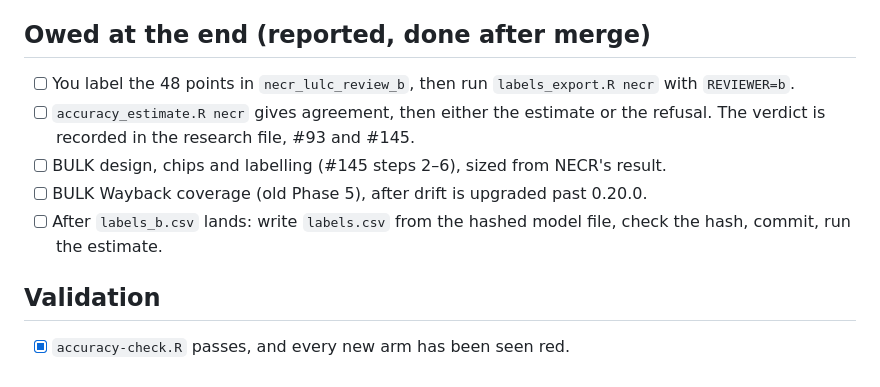
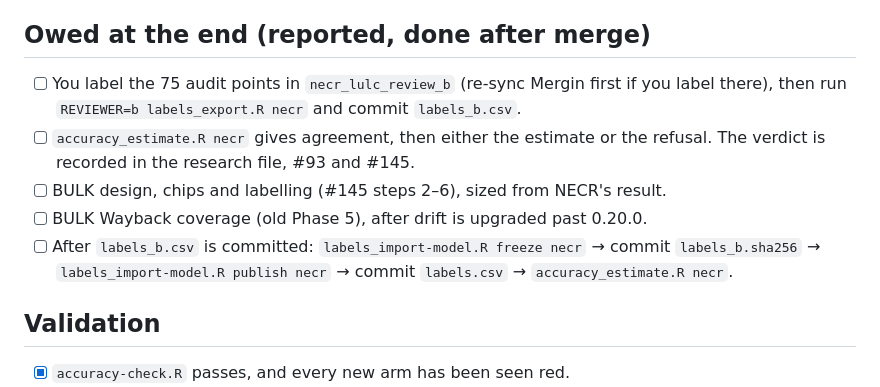
Before and after one commit to NewGraphEnvironment/floodplains, a Markdown page: planning/active/task_plan.md, the part around the change. Rendered like a GitHub page.

Commit message:
Owed items follow the freeze/publish split and the 75-point audit (#145)
Co-Authored-By: Claude Opus 5.5 <noreply@anthropic.com>
Claude-Session: https://claude.ai/code/session_01EJV2w43QrsGEM6jV7ppu6o

```diff
--- a/planning/active/task_plan.md
+++ b/planning/active/task_plan.md
@@ -85,11 +85,11 @@ Gate answers to the review's three forks (user, 2026-10-23): leave the orthophot
 Not run in this PR; see Owed at the end.
 
 ## Owed at the end (reported, done after merge)
-- [ ] You label the 48 points in `necr_lulc_review_b`, then run `labels_export.R necr` with `REVIEWER=b`.
+- [ ] You label the 75 audit points in `necr_lulc_review_b` (re-sync Mergin first if you label there), then run `REVIEWER=b labels_export.R necr` and commit `labels_b.csv`.
 - [ ] `accuracy_estimate.R necr` gives agreement, then either the estimate or the refusal. The verdict is recorded in the research file, #93 and #145.
 - [ ] BULK design, chips and labelling (#145 steps 2–6), sized from NECR's result.
 - [ ] BULK Wayback coverage (old Phase 5), after drift is upgraded past 0.20.0.
-- [ ] After `labels_b.csv` lands: write `labels.csv` from the hashed model file, check the hash, commit, run the estimate.
+- [ ] After `labels_b.csv` is committed: `labels_import-model.R freeze necr` → commit `labels_b.sha256` → `labels_import-model.R publish necr` → commit `labels.csv` → `accuracy_estimate.R necr`.
 
 ## Validation
 - [x] `accuracy-check.R` passes, and every new arm has been seen red.
```
